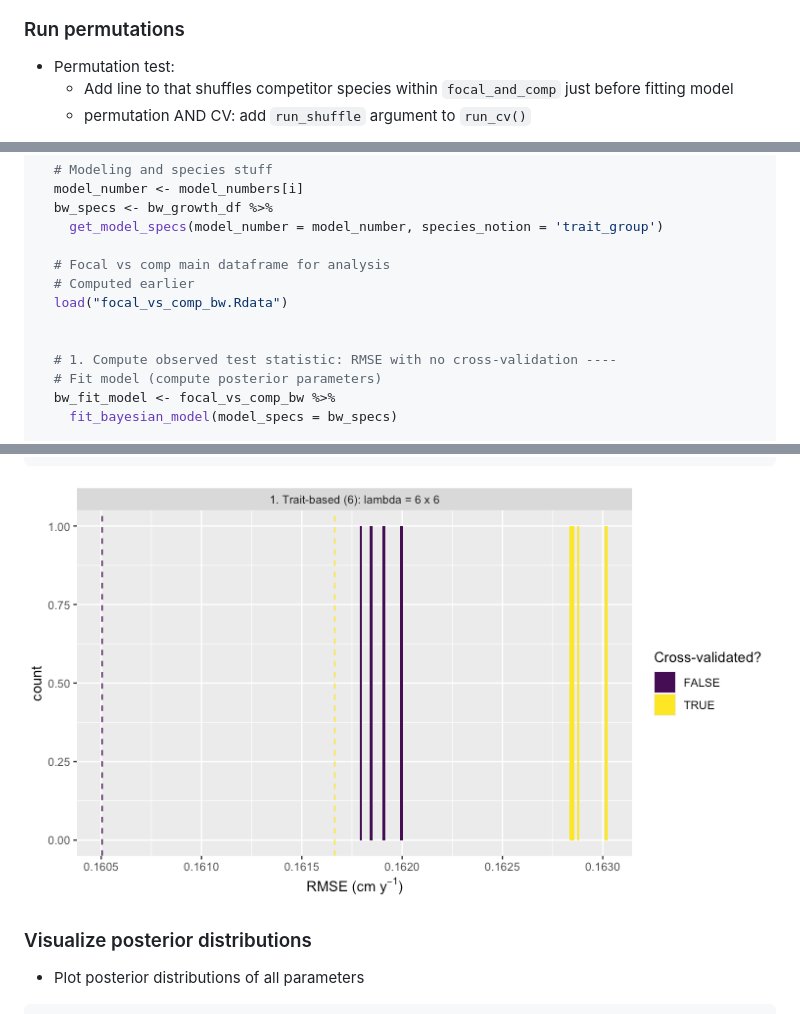
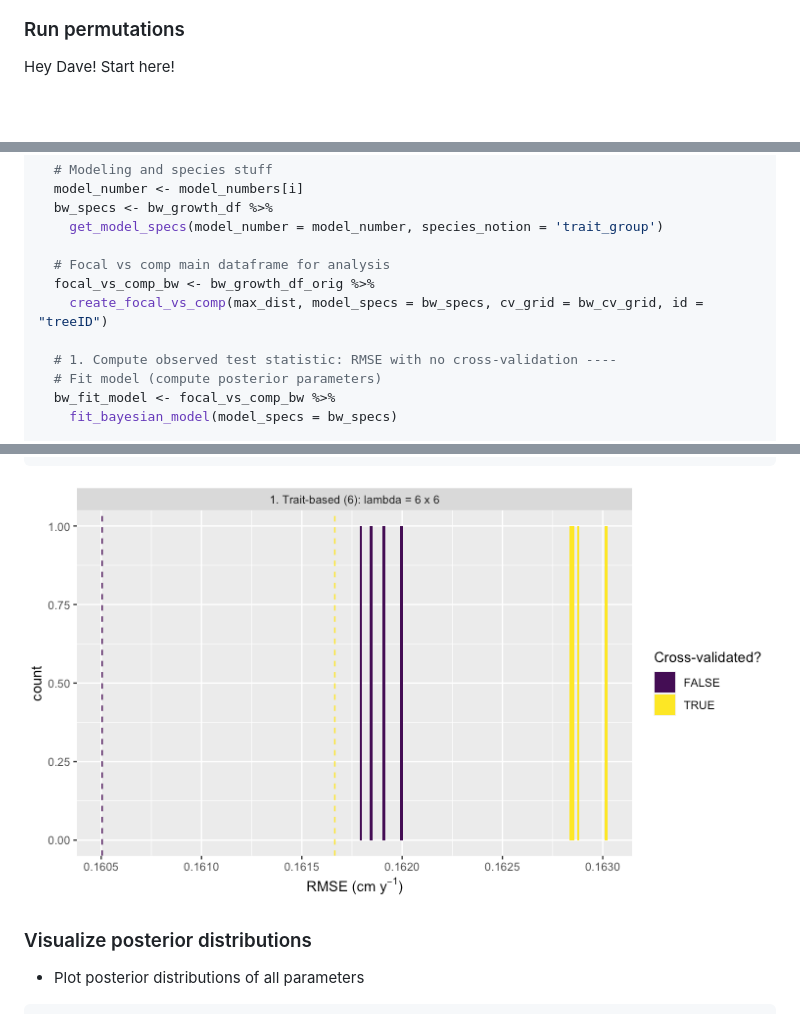
Before and after one commit to rudeboybert/forestecology, a Markdown page: README.md, 3 parts joined by grey strips. GitHub-like rendering; pictures changed too: man/figures/README-unnamed-chunk-35-1.png (added); blank space fills up the shorter version.

Commit message:
Readied code for Dave inspection

````diff
--- a/README.md
+++ b/README.md
@@ -759,8 +759,5 @@ ggplot(bw_growth_df) +
 
 ### Run permutations
 
-  - Permutation test:
-      - Add line to that shuffles competitor species within
-        `focal_and_comp` just before fitting model
-      - permutation AND CV: add `run_shuffle` argument to `run_cv()`
+Hey Dave\! Start here\!
 
@@ -791,9 +908,8 @@ for(i in 1:length(model_numbers)){
     get_model_specs(model_number = model_number, species_notion = 'trait_group')
 
   # Focal vs comp main dataframe for analysis
-  # Computed earlier
-  load("focal_vs_comp_bw.Rdata")
-
+  focal_vs_comp_bw <- bw_growth_df_orig %>%
+    create_focal_vs_comp(max_dist, model_specs = bw_specs, cv_grid = bw_cv_grid, id = "treeID")
 
   # 1. Compute observed test statistic: RMSE with no cross-validation ----
   # Fit model (compute posterior parameters)
@@ -910,7 +1028,7 @@ ggplot() +
   scale_fill_viridis(discrete = TRUE)
 ```
 
-<img src="man/figures/README-unnamed-chunk-34-1.png" width="100%" />
+<img src="man/figures/README-unnamed-chunk-35-1.png" width="100%" />
 
 ### Visualize posterior distributions
 
````
Also changed, not shown: other parts of README.md (+124 -2 lines), 1 other file.
